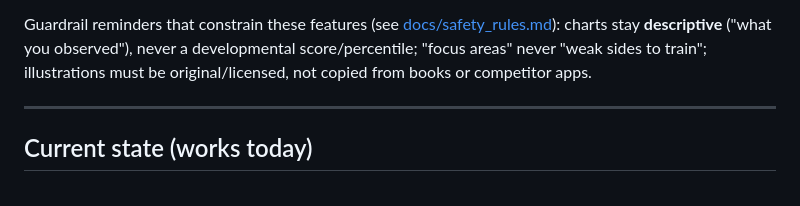
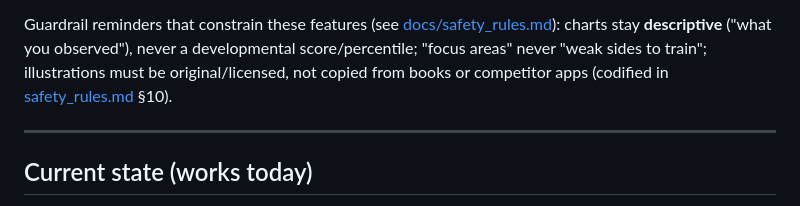
Before and after one commit to tolyashevche-rgb/Milestones, a Markdown page: README.md, the part around the change. GitHub-like rendering.

```diff
--- a/README.md
+++ b/README.md
@@ -95,7 +95,7 @@ Decisions that gate the build:
 Guardrail reminders that constrain these features (see [docs/safety_rules.md](docs/safety_rules.md)):
 charts stay **descriptive** ("what you observed"), never a developmental score/percentile;
 "focus areas" never "weak sides to train"; illustrations must be original/licensed, not
-copied from books or competitor apps.
+copied from books or competitor apps (codified in [safety_rules.md](docs/safety_rules.md) §10).
 
 ---
 
```
Also changed, not shown: docs/safety_rules.md (+42 -1 lines).
